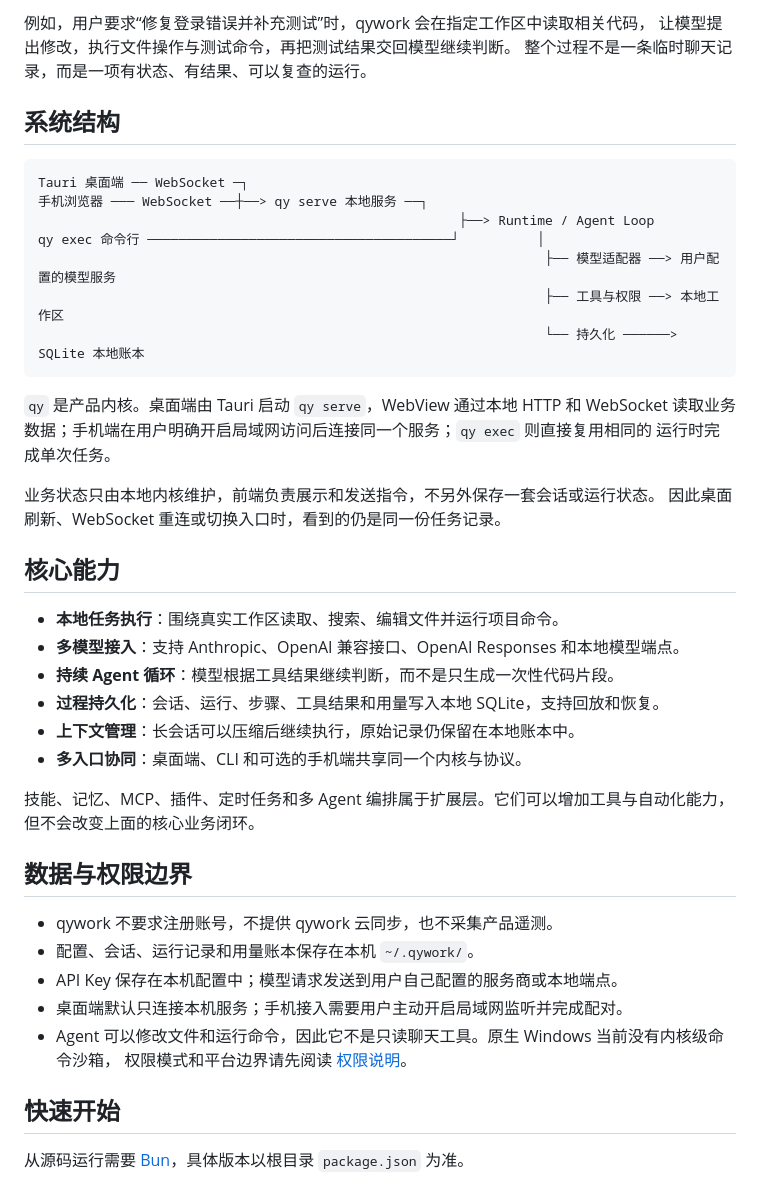
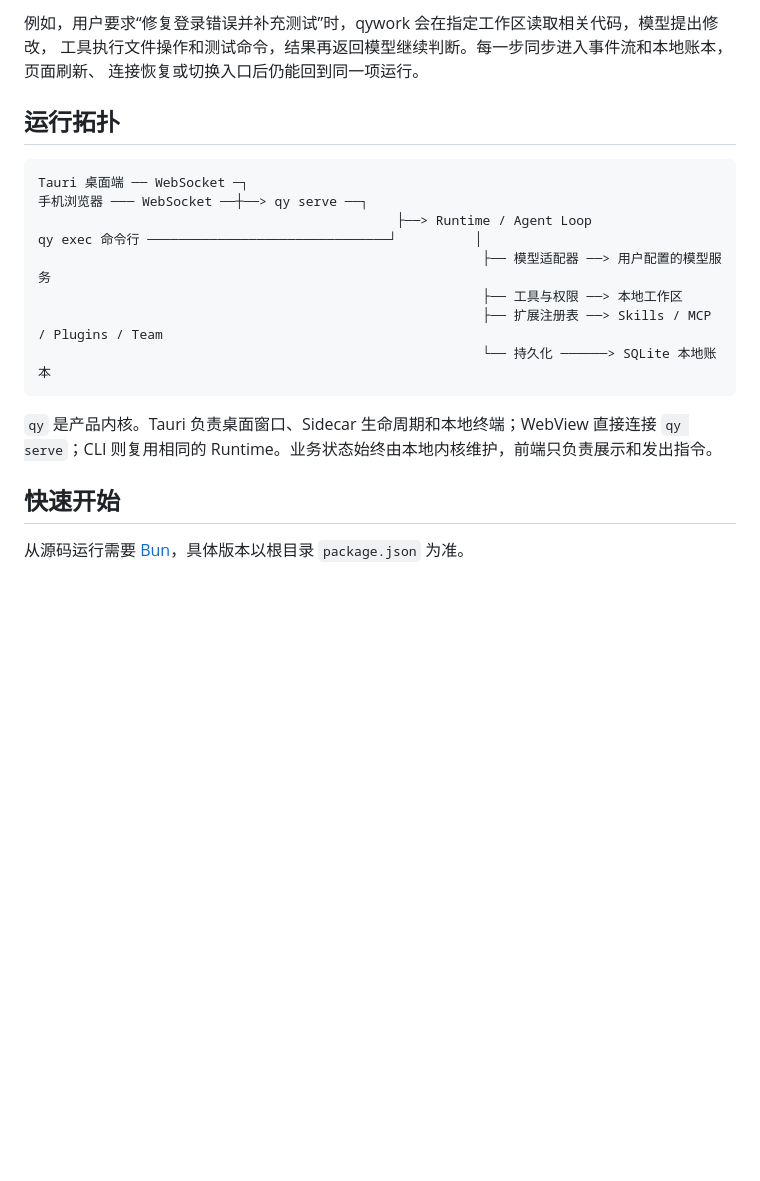
Before and after one commit to qingxueyanshang/qywork-qingyan-harness, a Markdown page: README.md, the part around one of its changes. GitHub-like rendering; blank space fills up the shorter version.

````diff
--- a/README.md
+++ b/README.md
@@ -52,47 +135,23 @@ qywork 负责维护任务上下文，驱动模型使用工具，并将每一步
 
-例如，用户要求“修复登录错误并补充测试”时，qywork 会在指定工作区中读取相关代码，
-让模型提出修改，执行文件操作与测试命令，再把测试结果交回模型继续判断。
-整个过程不是一条临时聊天记录，而是一项有状态、有结果、可以复查的运行。
+例如，用户要求“修复登录错误并补充测试”时，qywork 会在指定工作区读取相关代码，模型提出修改，
+工具执行文件操作和测试命令，结果再返回模型继续判断。每一步同步进入事件流和本地账本，页面刷新、
+连接恢复或切换入口后仍能回到同一项运行。
 
-## 系统结构
+## 运行拓扑
 
 ```text
 Tauri 桌面端 ── WebSocket ─┐
-手机浏览器 ─── WebSocket ──┼──> qy serve 本地服务 ──┐
-                                                      ├──> Runtime / Agent Loop
-qy exec 命令行 ───────────────────────────────────────┘          │
-                                                                 ├── 模型适配器 ──> 用户配置的模型服务
-                                                                 ├── 工具与权限 ──> 本地工作区
-                                                                 └── 持久化 ──────> SQLite 本地账本
+手机浏览器 ─── WebSocket ──┼──> qy serve ──┐
+                                              ├──> Runtime / Agent Loop
+qy exec 命令行 ───────────────────────────────┘          │
+                                                         ├── 模型适配器 ──> 用户配置的模型服务
+                                                         ├── 工具与权限 ──> 本地工作区
+                                                         ├── 扩展注册表 ──> Skills / MCP / Plugins / Team
+                                                         └── 持久化 ──────> SQLite 本地账本
 ```
 
-`qy` 是产品内核。桌面端由 Tauri 启动 `qy serve`，WebView 通过本地 HTTP 和 WebSocket
-读取业务数据；手机端在用户明确开启局域网访问后连接同一个服务；`qy exec` 则直接复用相同的
-运行时完成单次任务。
-
-业务状态只由本地内核维护，前端负责展示和发送指令，不另外保存一套会话或运行状态。
-因此桌面刷新、WebSocket 重连或切换入口时，看到的仍是同一份任务记录。
-
-## 核心能力
-
-- **本地任务执行**：围绕真实工作区读取、搜索、编辑文件并运行项目命令。
-- **多模型接入**：支持 Anthropic、OpenAI 兼容接口、OpenAI Responses 和本地模型端点。
-- **持续 Agent 循环**：模型根据工具结果继续判断，而不是只生成一次性代码片段。
-- **过程持久化**：会话、运行、步骤、工具结果和用量写入本地 SQLite，支持回放和恢复。
-- **上下文管理**：长会话可以压缩后继续执行，原始记录仍保留在本地账本中。
-- **多入口协同**：桌面端、CLI 和可选的手机端共享同一个内核与协议。
-
-技能、记忆、MCP、插件、定时任务和多 Agent 编排属于扩展层。它们可以增加工具与自动化能力，
-但不会改变上面的核心业务闭环。
-
-## 数据与权限边界
-
-- qywork 不要求注册账号，不提供 qywork 云同步，也不采集产品遥测。
-- 配置、会话、运行记录和用量账本保存在本机 `~/.qywork/`。
-- API Key 保存在本机配置中；模型请求发送到用户自己配置的服务商或本地端点。
-- 桌面端默认只连接本机服务；手机接入需要用户主动开启局域网监听并完成配对。
-- Agent 可以修改文件和运行命令，因此它不是只读聊天工具。原生 Windows 当前没有内核级命令沙箱，
-  权限模式和平台边界请先阅读 [权限说明](docs/permissions.md)。
+`qy` 是产品内核。Tauri 负责桌面窗口、Sidecar 生命周期和本地终端；WebView 直接连接
+`qy serve`；CLI 则复用相同的 Runtime。业务状态始终由本地内核维护，前端只负责展示和发出指令。
 
 ## 快速开始
 
````
Also changed, not shown: other parts of README.md (+121 -51 lines), docs/images/qywork-workbench-dark.png (added).
